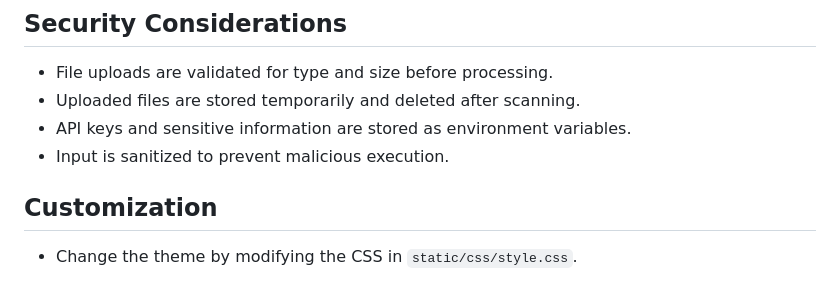
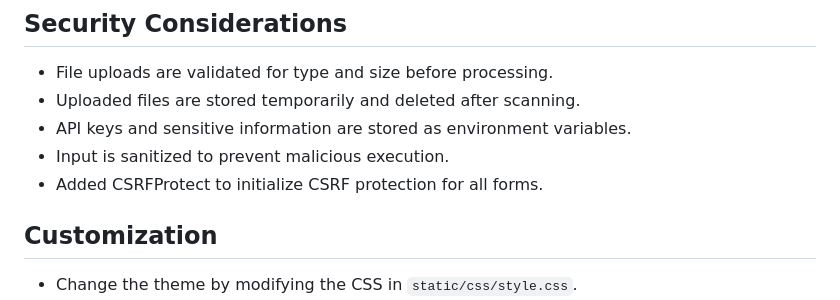
Before and after one commit to lolkabash/CheckFile, a Markdown page: README.md, the part around the change. GitHub-like rendering.

Commit message:
fix: Tweaked README.md to reflect CSRF feature Added a hidden CSRF token field to the upload form. Added an error handler for CSRF validation failures. Set a CSRF token expiration time of 1 hour. Added the Flask-WTF dependency to requirements.txt

```diff
--- a/README.md
+++ b/README.md
@@ -95,6 +95,7 @@ CheckFile/
 - Uploaded files are stored temporarily and deleted after scanning.
 - API keys and sensitive information are stored as environment variables.
 - Input is sanitized to prevent malicious execution.
+- Added CSRFProtect to initialize CSRF protection for all forms.
 
 ## Customization
 
```
